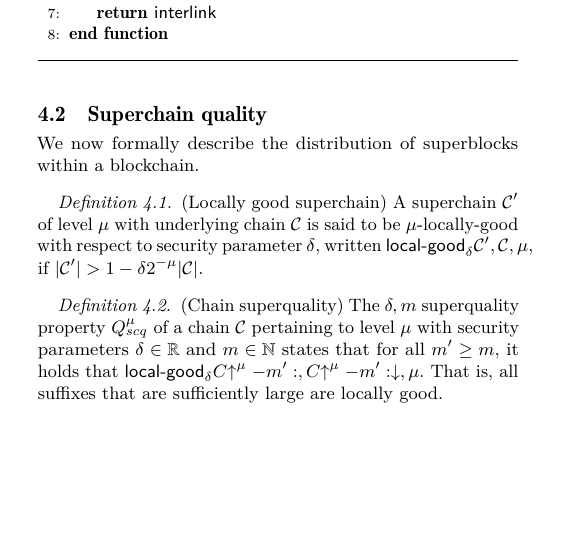
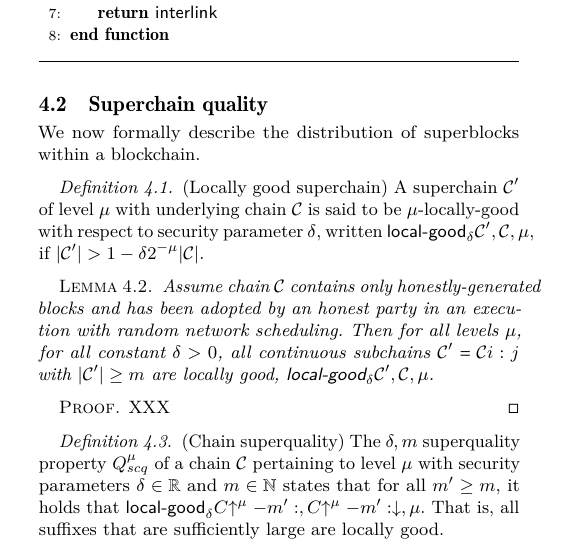
Before and after one commit to dionyziz/popow, a LaTeX paper (whitepaper/nipopows.tex, which reads whitepaper/consensus.tex): part of one column of page 5 of 20, cut so that both start at the same text, the shorter picture padded with empty space. Compiled offline with pdfLaTeX.

Commit message:
Generalize superquality thm into goodness thm

```diff
--- a/whitepaper/consensus.tex
+++ b/whitepaper/consensus.tex
@@ -68,6 +68,17 @@ with respect to security parameter $\delta$, written
 $\textsf{local-good}_{\delta}(\chain', \chain, \mu)$, if $|\chain'| > (1 -
 \delta)2^{-\mu}|\chain|$.
 \end{definition}
+
+\begin{lemma}\label{lem:localgood}
+Assume chain $\chain$ contains only honestly-generated blocks and has been
+adopted by an honest party in an execution with random network scheduling. Then
+for all levels $\mu$, for all constant $\delta > 0$, all continuous subchains
+$\chain' = \chain[i:j]$ with $|\chain'| \geq m$ are locally good,
+$\textsf{local-good}_{\delta}(\chain', \chain, \mu)$.
+\end{lemma}
+\begin{proof}
+XXX
+\end{proof}
 
 \begin{definition}{(Chain superquality)}
 The $(\delta, m)$ superquality property
```
